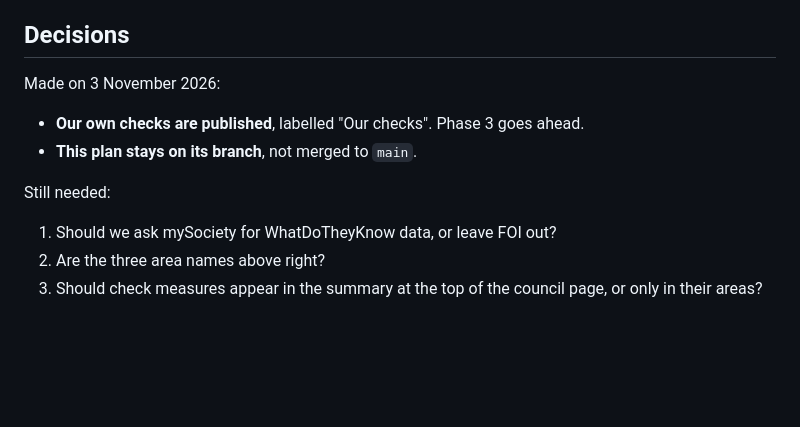
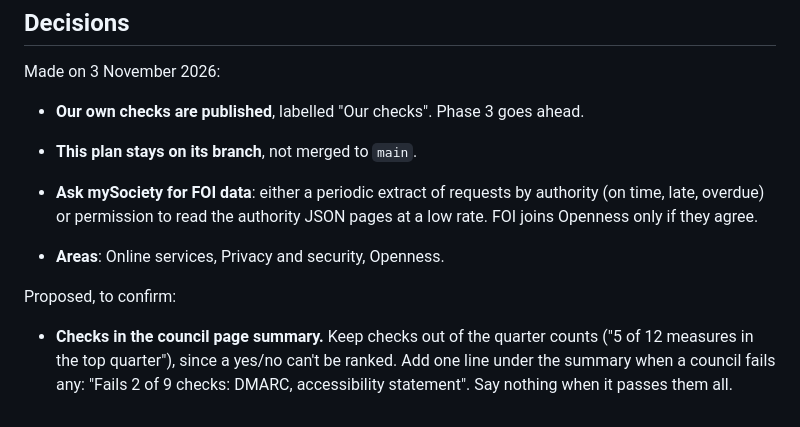
Before and after one commit to ryanocallaghan/CouncilsCompared, a Markdown page: docs/plans/digital-and-compliance.md, the part around the change. Rendered like a GitHub page; blank space fills up the shorter version.

Commit message:
Plan: ask mySociety for FOI data; how checks appear in the summary
Co-Authored-By: Claude Opus 5.5 <noreply@anthropic.com>

```diff
--- a/docs/plans/digital-and-compliance.md
+++ b/docs/plans/digital-and-compliance.md
@@ -314,9 +314,15 @@ Made on 3 November 2026:
 - **Our own checks are published**, labelled "Our checks". Phase 3 goes ahead.
 - **This plan stays on its branch**, not merged to `main`.
 
-Still needed:
+- **Ask mySociety for FOI data**: either a periodic extract of requests by
+  authority (on time, late, overdue) or permission to read the authority JSON
+  pages at a low rate. FOI joins Openness only if they agree.
+- **Areas**: Online services, Privacy and security, Openness.
 
-1. Should we ask mySociety for WhatDoTheyKnow data, or leave FOI out?
-2. Are the three area names above right?
-3. Should check measures appear in the summary at the top of the council
-   page, or only in their areas?
+Proposed, to confirm:
+
+- **Checks in the council page summary.** Keep checks out of the quarter
+  counts ("5 of 12 measures in the top quarter"), since a yes/no can't be
+  ranked. Add one line under the summary when a council fails any: "Fails 2
+  of 9 checks: DMARC, accessibility statement". Say nothing when it passes
+  them all.
```
